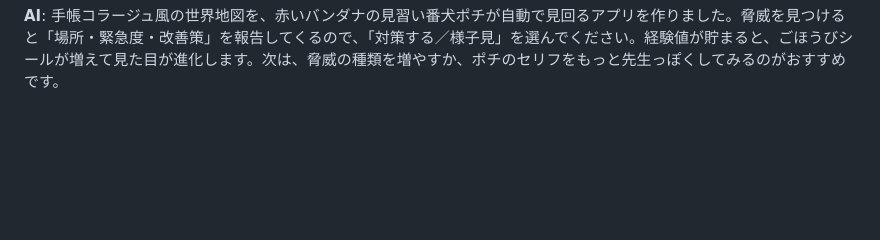
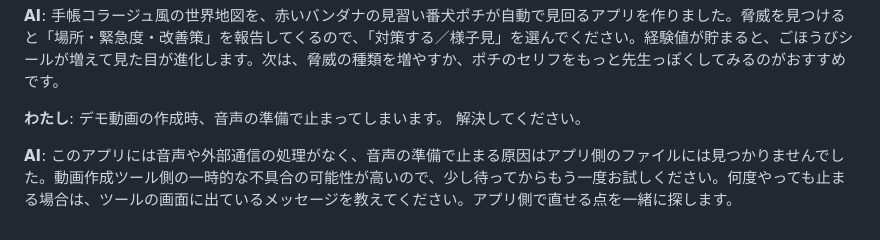
Before and after one commit to Harry-Botter/guard-dog-diary, a Markdown page: IDEA.md, the part around the change. Drawn GitHub-style; blank space fills up the shorter version.

```diff
--- a/IDEA.md
+++ b/IDEA.md
@@ -82,3 +82,7 @@
 **AI**: 「赤いバンダナ」で決まりです！見習い番犬ポチが、赤いバンダナをトレードマークに世界の見回りへ出発します。 内容はもう十分そろっています。ぜひ 「この内容で作る」 を押してください！もう少し磨くなら、番犬が最初に見回る場所の雰囲気も決められます。どれにしますか？
 
 **AI**: 手帳コラージュ風の世界地図を、赤いバンダナの見習い番犬ポチが自動で見回るアプリを作りました。脅威を見つけると「場所・緊急度・改善策」を報告してくるので、「対策する／様子見」を選んでください。経験値が貯まると、ごほうびシールが増えて見た目が進化します。次は、脅威の種類を増やすか、ポチのセリフをもっと先生っぽくしてみるのがおすすめです。
+
+**わたし**: デモ動画の作成時、音声の準備で止まってしまいます。 解決してください。
+
+**AI**: このアプリには音声や外部通信の処理がなく、音声の準備で止まる原因はアプリ側のファイルには見つかりませんでした。動画作成ツール側の一時的な不具合の可能性が高いので、少し待ってからもう一度お試しください。何度やっても止まる場合は、ツールの画面に出ているメッセージを教えてください。アプリ側で直せる点を一緒に探します。
```
Also changed, not shown: README.md (+31 -1 lines), assets/logo.png (added), 1 other file.
